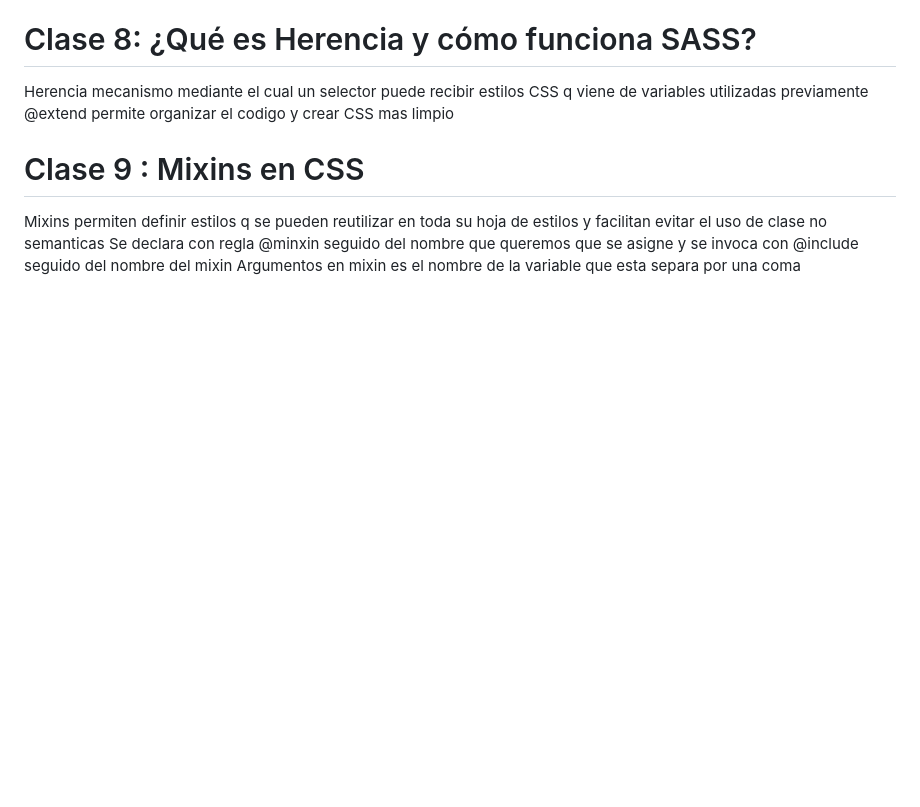
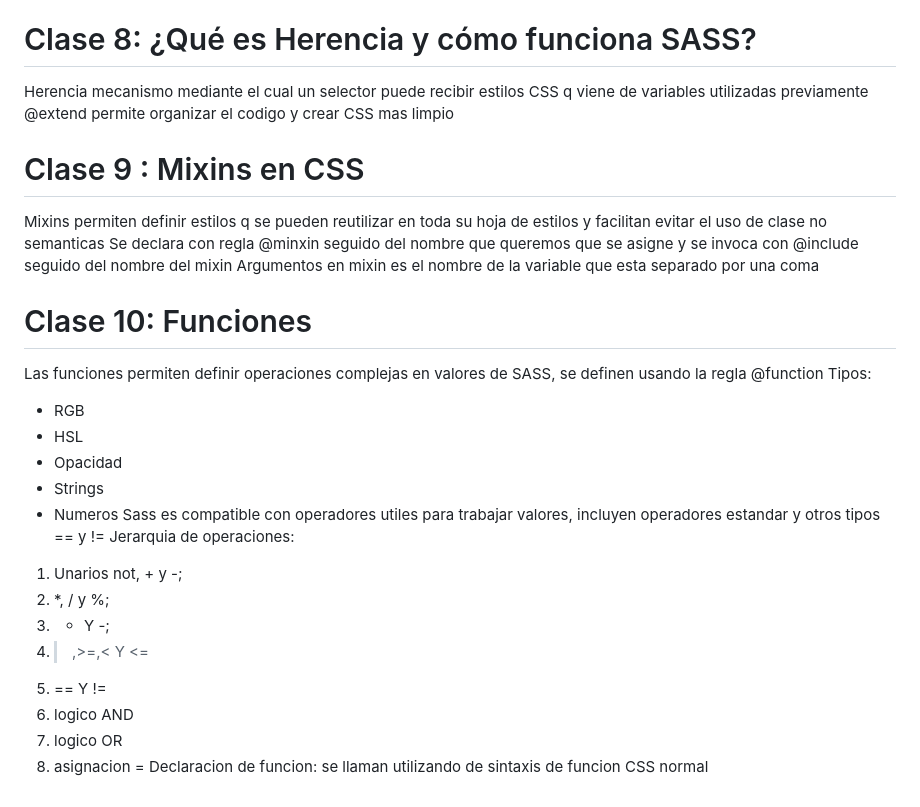
Before and after one commit to nmarlene/eco-store, a Markdown page: README.md, the part around the change. Drawn GitHub-style; blank space fills up the shorter version.

Commit message:
Funciones

```diff
--- a/README.md
+++ b/README.md
@@ -86,4 +86,23 @@ Herencia mecanismo mediante el cual un selector puede recibir estilos CSS q vien
 # Clase 9 : Mixins en CSS
 Mixins permiten definir estilos q se pueden reutilizar en toda su hoja de estilos y facilitan evitar el uso de clase no semanticas
 Se declara con regla @minxin seguido del nombre que queremos que se asigne y se invoca con @include seguido del nombre del mixin
-Argumentos en mixin es el nombre de la variable que esta separa por una coma
+Argumentos en mixin es el nombre de la variable que esta separado por una coma
+# Clase 10: Funciones
+Las funciones permiten definir operaciones complejas en valores de SASS, se definen usando la regla @function
+Tipos:
+- RGB
+- HSL
+- Opacidad
+- Strings
+- Numeros
+Sass es compatible con operadores utiles para trabajar valores, incluyen operadores estandar y otros tipos == y !=
+Jerarquia de operaciones:
+1. Unarios not, + y -;
+2. *, / y %;
+3. + Y -;
+4. >,>=,< Y <=
+5. == Y !=
+6. logico AND
+7. logico OR
+8. asignacion =
+Declaracion de funcion: se llaman utilizando de sintaxis de funcion CSS normal
```
